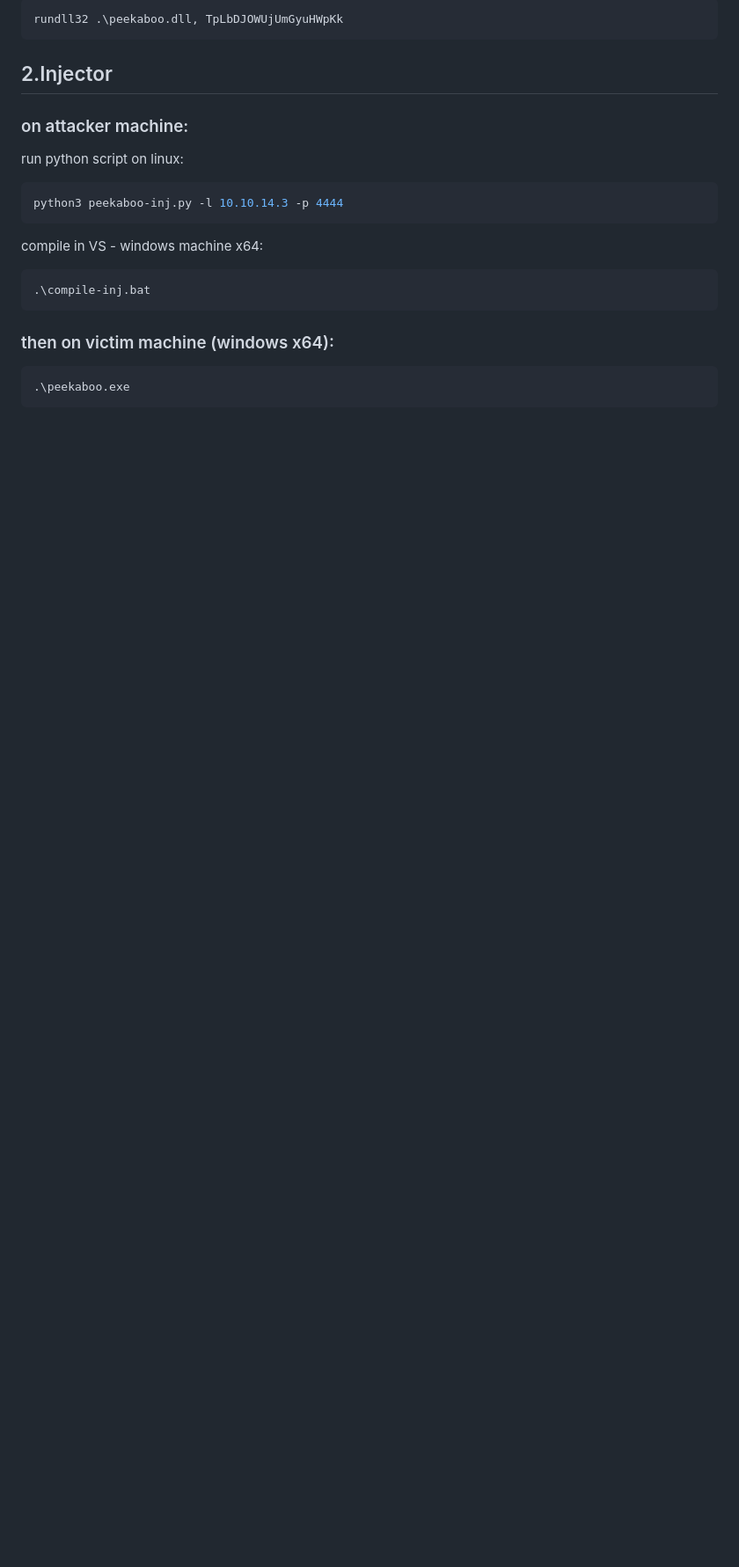
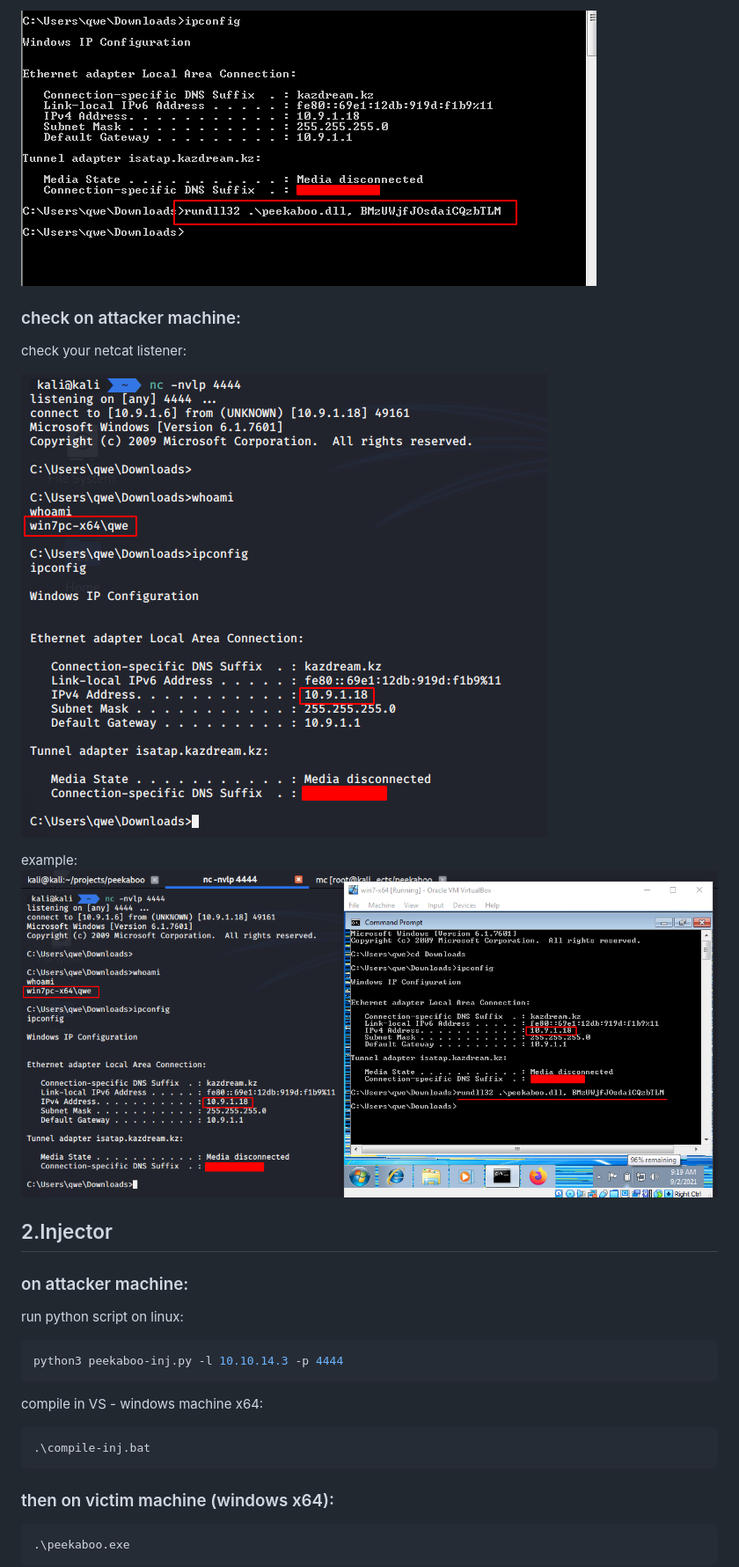
Before and after one commit to cocomelonc/peekaboo, a Markdown page: README.md, the part around the change printed below. Shown: that part at 88% size. Rendered like a GitHub page; pictures changed too: screenshots/3.png (added), screenshots/4.png (added), screenshots/5.png (added); blank space fills up the shorter version.

Commit message:
update README: add screenshots for DLL example

````diff
--- a/README.md
+++ b/README.md
@@ -19,6 +31,14 @@ run on powershell or cmd promt:
 ```
-rundll32 .\peekaboo.dll, TpLbDJOWUjUmGyuHWpKk
-```
+
+![run on victim machine](./screenshots/3.png?raw=true)
+
+### check on attacker machine:
+check your netcat listener:
+
+![check netcat listener](./screenshots/4.png?raw=true)
+
+example:
+![final](./screenshots/5.png?raw=true)
 
 ## 2.Injector
 ### on attacker machine:
````
Also changed, not shown: other parts of README.md (+13 -1 lines), screenshots/1.png (added), screenshots/2.png (added), 1 other file.
